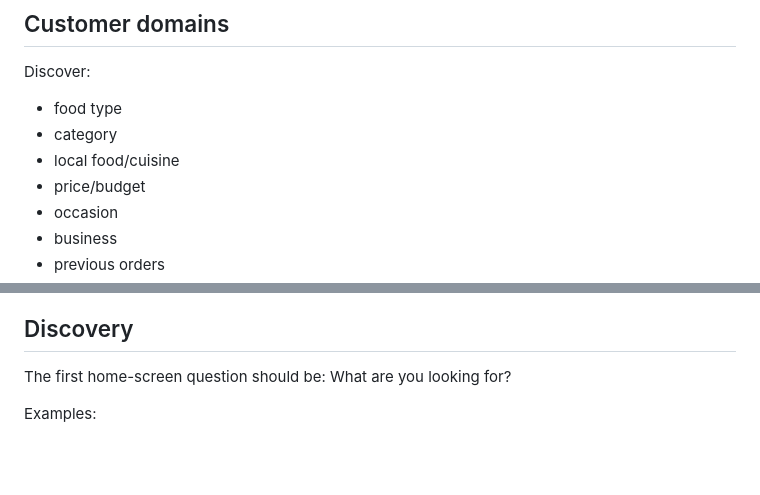
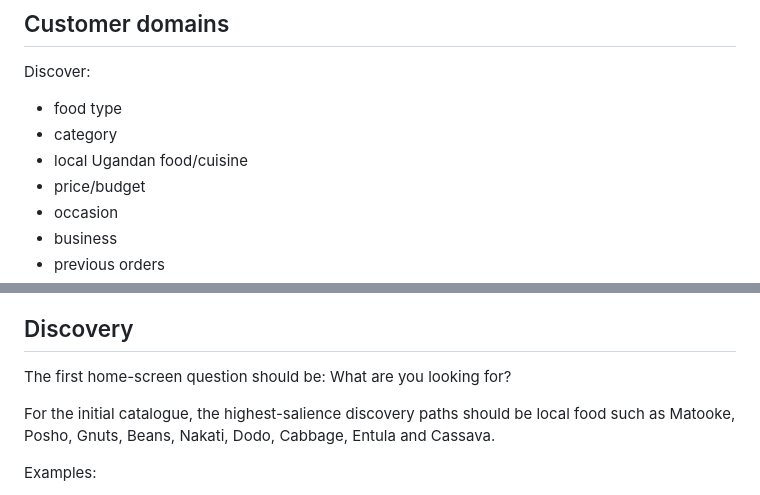
Before and after one commit to odoema/buwoomi-foods-web, a Markdown page: docs/buwoomi-2.0-product-spec.md, 2 parts joined by grey strips. Drawn GitHub-style; blank space fills up the shorter version.

Commit message:
Align 2.0 product docs with local-first food direction

```diff
--- a/docs/buwoomi-2.0-product-spec.md
+++ b/docs/buwoomi-2.0-product-spec.md
@@ -27,7 +27,7 @@ Delivery is a fulfilment mechanism, not the definition of the product.
 Discover:
 - food type
 - category
-- local food/cuisine
+- local Ugandan food/cuisine
 - price/budget
 - occasion
 - business
@@ -121,6 +121,8 @@ Cancellation and refund transitions must be explicit.
 
 The first home-screen question should be:
 What are you looking for?
+
+For the initial catalogue, the highest-salience discovery paths should be local food such as Matooke, Posho, Gnuts, Beans, Nakati, Dodo, Cabbage, Entula and Cassava.
 
 Examples:
 - Local food
```
